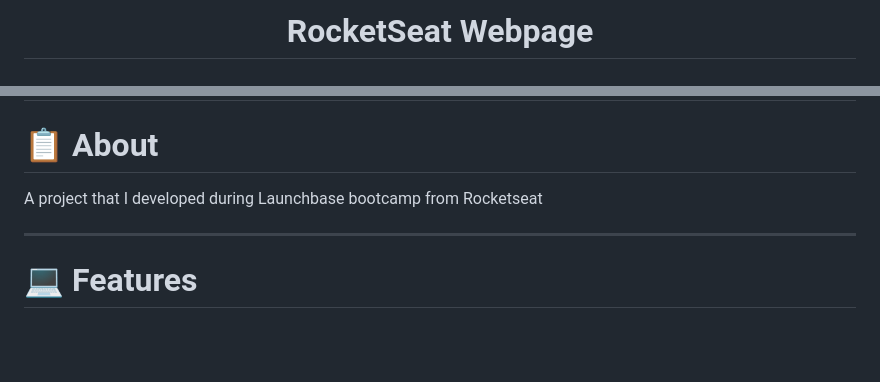
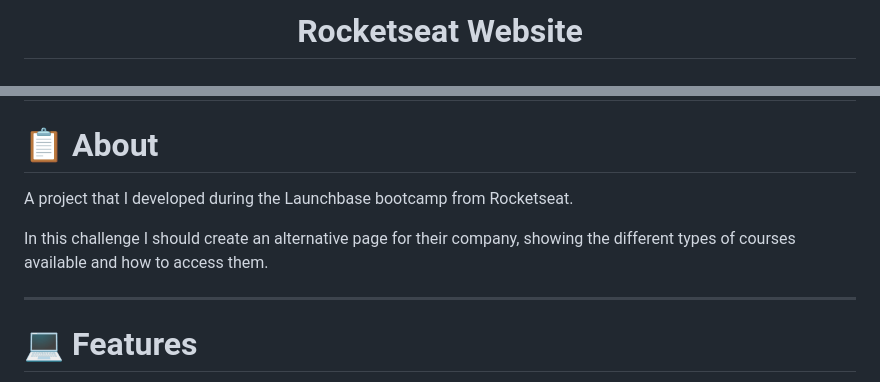
Before and after one commit to jpautran/rocketseatWebpage, a Markdown page: README.md, 2 parts joined by grey strips. GitHub-like rendering; blank space fills up the shorter version.

```diff
--- a/README.md
+++ b/README.md
@@ -1,5 +1,5 @@
 <h1 align="center">
-    RocketSeat Webpage
+    Rocketseat Website
 </h1>
 
 <h1>
@@ -16,7 +16,9 @@
 
 # 📋 About
 
-A project that I developed during Launchbase bootcamp from Rocketseat
+A project that I developed during the Launchbase bootcamp from Rocketseat. </br>
+
+In this challenge I should create an alternative page for their company, showing the different types of courses available and how to access them.
 
 ---
 
```
Also changed, not shown: other parts of README.md (+1 -1 lines), img/courses.png (deleted), img/cursos.png (added), 4 other files.
